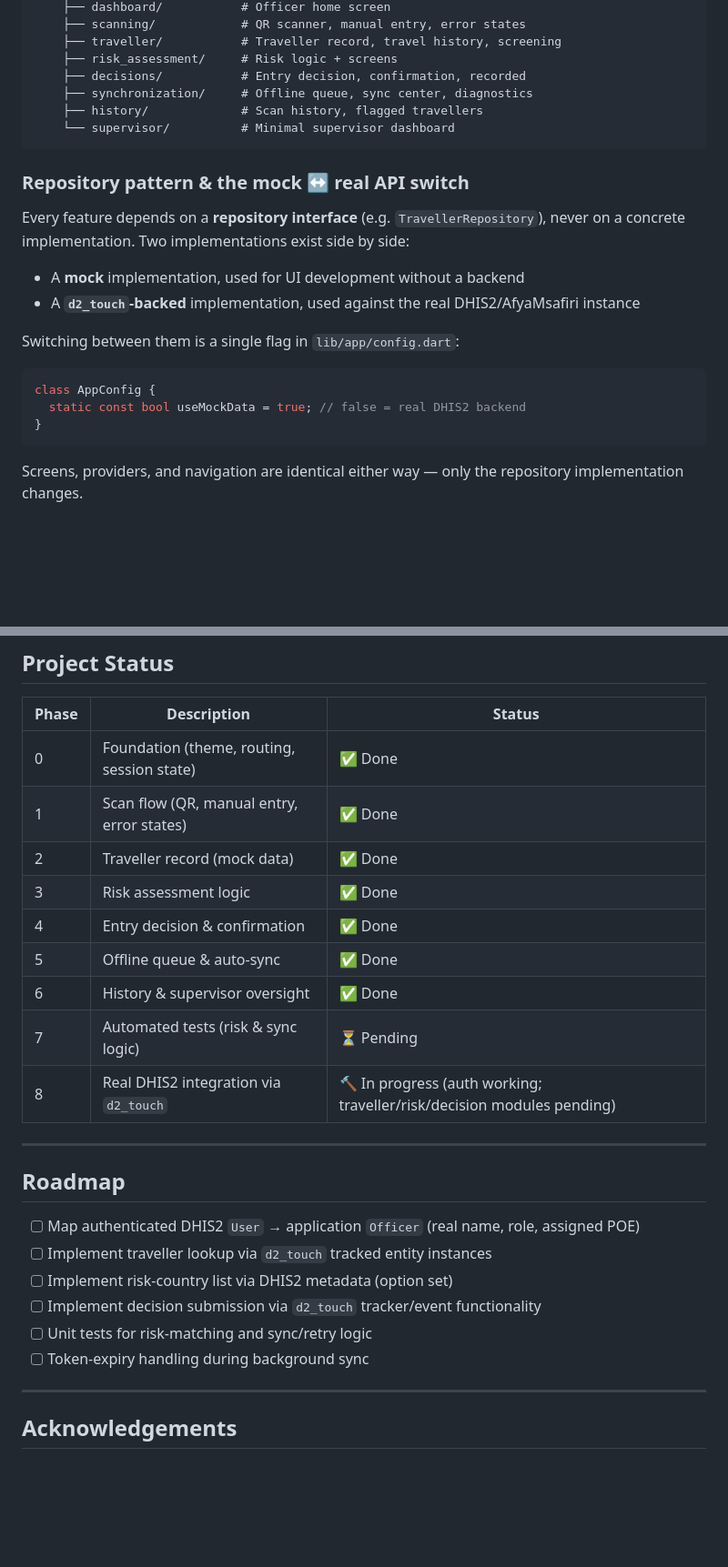
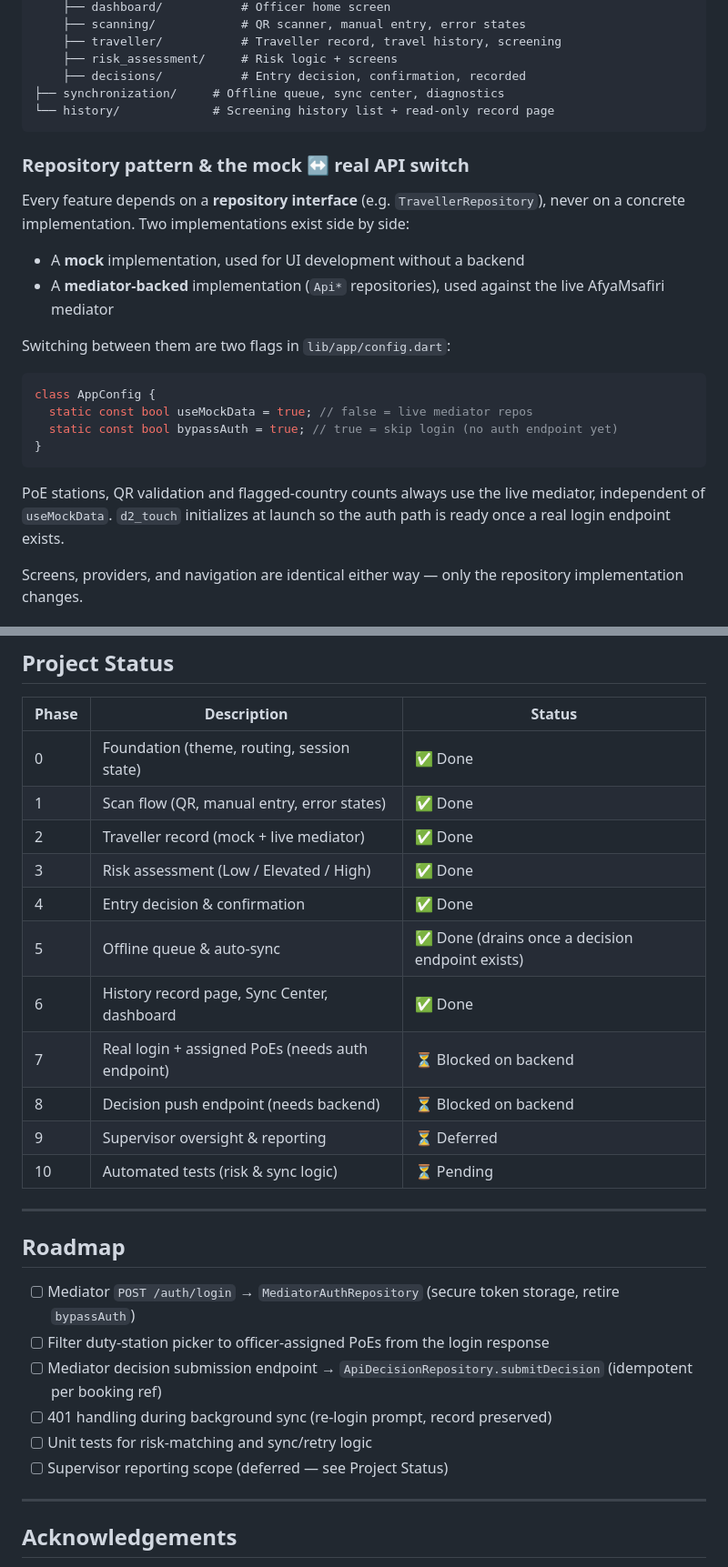
Before and after one commit to JOHNELLY-001/Afya_Msafiri_POE, a Markdown page: README.md, 2 parts joined by grey strips. Shown at 91% size. Drawn GitHub-style; blank space fills up the shorter version.

Commit message:
docs: update README to match implemented app
Honest stack (mediator reads, queued decisions), real feature list, no supervisor claims, backend-blocked roadmap.

````diff
--- a/README.md
+++ b/README.md
@@ -59,9 +60,8 @@ lib/
     ├── traveller/           # Traveller record, travel history, screening
     ├── risk_assessment/     # Risk logic + screens
     ├── decisions/           # Entry decision, confirmation, recorded
-    ├── synchronization/     # Offline queue, sync center, diagnostics
-    ├── history/             # Scan history, flagged travellers
-    └── supervisor/          # Minimal supervisor dashboard
+├── synchronization/     # Offline queue, sync center, diagnostics
+└── history/             # Screening history list + read-only record page
 ```
 
 ### Repository pattern & the mock ↔ real API switch
@@ -69,15 +69,18 @@ lib/
 Every feature depends on a **repository interface** (e.g. `TravellerRepository`), never on a concrete implementation. Two implementations exist side by side:
 
 - A **mock** implementation, used for UI development without a backend
-- A **`d2_touch`-backed** implementation, used against the real DHIS2/AfyaMsafiri instance
+- A **mediator-backed** implementation (`Api*` repositories), used against the live AfyaMsafiri mediator
 
-Switching between them is a single flag in `lib/app/config.dart`:
+Switching between them are two flags in `lib/app/config.dart`:
 
 ```dart
 class AppConfig {
-  static const bool useMockData = true; // false = real DHIS2 backend
+  static const bool useMockData = true; // false = live mediator repos
+  static const bool bypassAuth = true; // true = skip login (no auth endpoint yet)
 }
 ```
+
+PoE stations, QR validation and flagged-country counts always use the live mediator, independent of `useMockData`. `d2_touch` initializes at launch so the auth path is ready once a real login endpoint exists.
 
 Screens, providers, and navigation are identical either way — only the repository implementation changes.
 
@@ -136,24 +139,26 @@ Then remove those two dev dependencies again and run `flutter pub get` before bu
 |---|---|---|
 | 0 | Foundation (theme, routing, session state) | ✅ Done |
 | 1 | Scan flow (QR, manual entry, error states) | ✅ Done |
-| 2 | Traveller record (mock data) | ✅ Done |
-| 3 | Risk assessment logic | ✅ Done |
+| 2 | Traveller record (mock + live mediator) | ✅ Done |
+| 3 | Risk assessment (Low / Elevated / High) | ✅ Done |
 | 4 | Entry decision & confirmation | ✅ Done |
-| 5 | Offline queue & auto-sync | ✅ Done |
-| 6 | History & supervisor oversight | ✅ Done |
-| 7 | Automated tests (risk & sync logic) | ⏳ Pending |
-| 8 | Real DHIS2 integration via `d2_touch` | 🔨 In progress (auth working; traveller/risk/decision modules pending) |
+| 5 | Offline queue & auto-sync | ✅ Done (drains once a decision endpoint exists) |
+| 6 | History record page, Sync Center, dashboard | ✅ Done |
+| 7 | Real login + assigned PoEs (needs auth endpoint) | ⏳ Blocked on backend |
+| 8 | Decision push endpoint (needs backend) | ⏳ Blocked on backend |
+| 9 | Supervisor oversight & reporting | ⏳ Deferred |
+| 10 | Automated tests (risk & sync logic) | ⏳ Pending |
 
 ---
 
 ## Roadmap
 
-- [ ] Map authenticated DHIS2 `User` → application `Officer` (real name, role, assigned POE)
-- [ ] Implement traveller lookup via `d2_touch` tracked entity instances
-- [ ] Implement risk-country list via DHIS2 metadata (option set)
-- [ ] Implement decision submission via `d2_touch` tracker/event functionality
+- [ ] Mediator `POST /auth/login` → `MediatorAuthRepository` (secure token storage, retire `bypassAuth`)
+- [ ] Filter duty-station picker to officer-assigned PoEs from the login response
+- [ ] Mediator decision submission endpoint → `ApiDecisionRepository.submitDecision` (idempotent per booking ref)
+- [ ] 401 handling during background sync (re-login prompt, record preserved)
 - [ ] Unit tests for risk-matching and sync/retry logic
-- [ ] Token-expiry handling during background sync
+- [ ] Supervisor reporting scope (deferred — see Project Status)
 
 ---
 
````
Also changed, not shown: other parts of README.md (+10 -9 lines).
